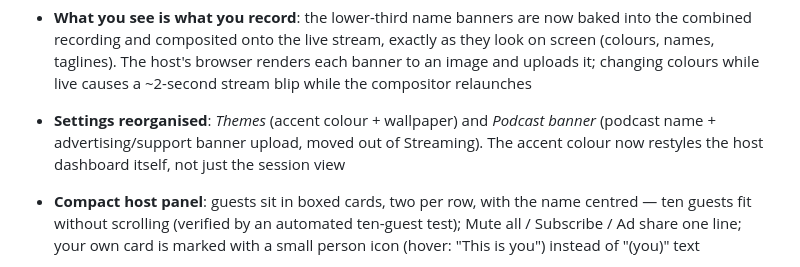
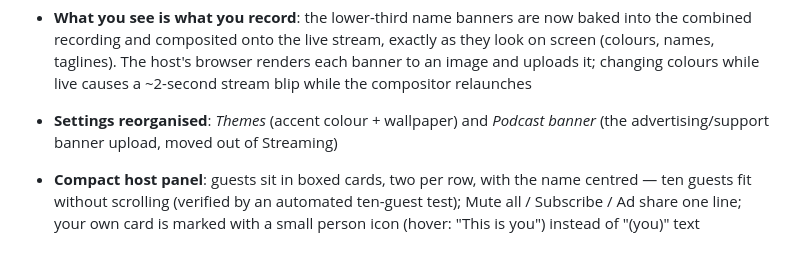
Before and after one commit to lightmorphic/fossstudio, a Markdown page: CHANGELOG.md, the part around the change. GitHub-like rendering.

Commit message:
Changelog: drop superseded podcast-name mention

```diff
--- a/CHANGELOG.md
+++ b/CHANGELOG.md
@@ -28,9 +28,8 @@ All notable changes to FOSSStudio are documented here.
   changing colours while live causes a ~2-second stream blip while the
   compositor relaunches
 - **Settings reorganised**: *Themes* (accent colour + wallpaper) and
-  *Podcast banner* (podcast name + advertising/support banner upload,
-  moved out of Streaming). The accent colour now restyles the host
-  dashboard itself, not just the session view
+  *Podcast banner* (the advertising/support banner upload, moved out of
+  Streaming)
 - **Compact host panel**: guests sit in boxed cards, two per row, with
   the name centred — ten guests fit without scrolling (verified by an
   automated ten-guest test); Mute all / Subscribe / Ad share one line;
```
